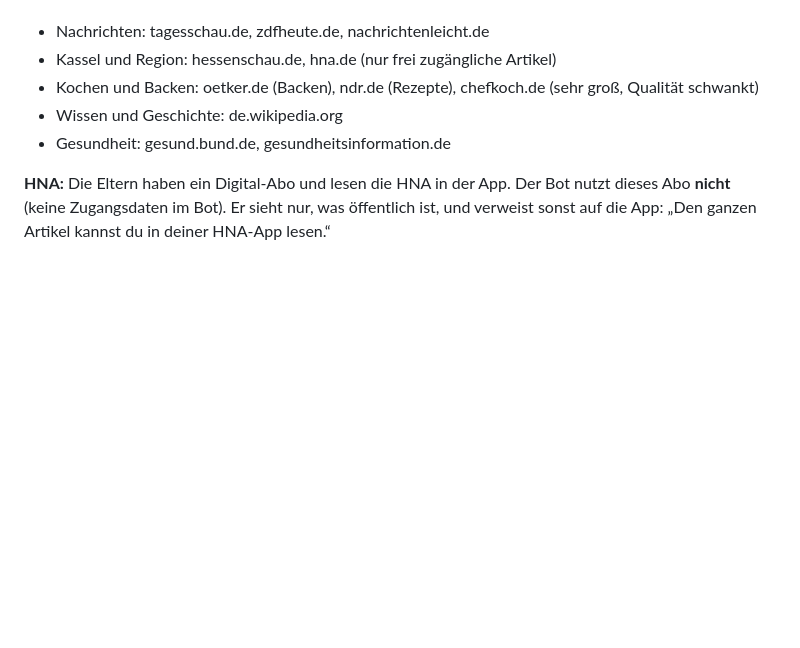
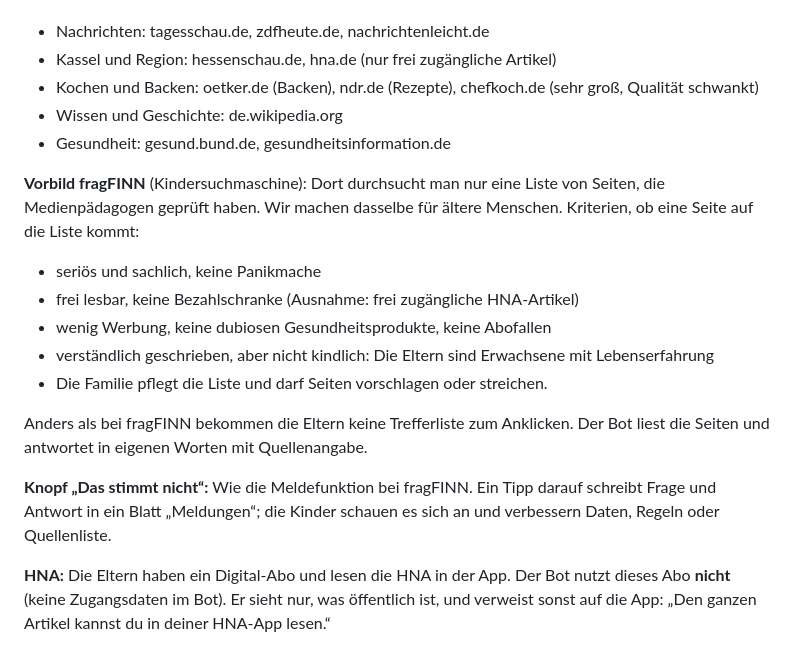
Before and after one commit to Mitiyou/Familienged-chtnis, a Markdown page: PLANUNG.md, the part around the change. Rendered like a GitHub page; blank space fills up the shorter version.

Commit message:
Planung: Quellenliste nach Vorbild fragFINN, Meldeknopf
Co-Authored-By: Claude Opus 5.5 <noreply@anthropic.com>
Claude-Session: https://claude.ai/code/session_01U5Q1u4RvMmPBtzFPjBD5Ft

```diff
--- a/PLANUNG.md
+++ b/PLANUNG.md
@@ -132,6 +132,20 @@ Vorgeschlagene Liste (noch nicht getestet):
 - Wissen und Geschichte: de.wikipedia.org
 - Gesundheit: gesund.bund.de, gesundheitsinformation.de
 
+**Vorbild fragFINN** (Kindersuchmaschine): Dort durchsucht man nur eine Liste von Seiten, die Medienpädagogen geprüft haben.
+Wir machen dasselbe für ältere Menschen. Kriterien, ob eine Seite auf die Liste kommt:
+- seriös und sachlich, keine Panikmache
+- frei lesbar, keine Bezahlschranke (Ausnahme: frei zugängliche HNA-Artikel)
+- wenig Werbung, keine dubiosen Gesundheitsprodukte, keine Abofallen
+- verständlich geschrieben, aber nicht kindlich: Die Eltern sind Erwachsene mit Lebenserfahrung
+- Die Familie pflegt die Liste und darf Seiten vorschlagen oder streichen.
+
+Anders als bei fragFINN bekommen die Eltern keine Trefferliste zum Anklicken. Der Bot liest die Seiten
+und antwortet in eigenen Worten mit Quellenangabe.
+
+**Knopf „Das stimmt nicht“:** Wie die Meldefunktion bei fragFINN. Ein Tipp darauf schreibt Frage und Antwort
+in ein Blatt „Meldungen“; die Kinder schauen es sich an und verbessern Daten, Regeln oder Quellenliste.
+
 **HNA:** Die Eltern haben ein Digital-Abo und lesen die HNA in der App. Der Bot nutzt dieses Abo **nicht**
 (keine Zugangsdaten im Bot). Er sieht nur, was öffentlich ist, und verweist sonst auf die App:
 „Den ganzen Artikel kannst du in deiner HNA-App lesen.“
```
